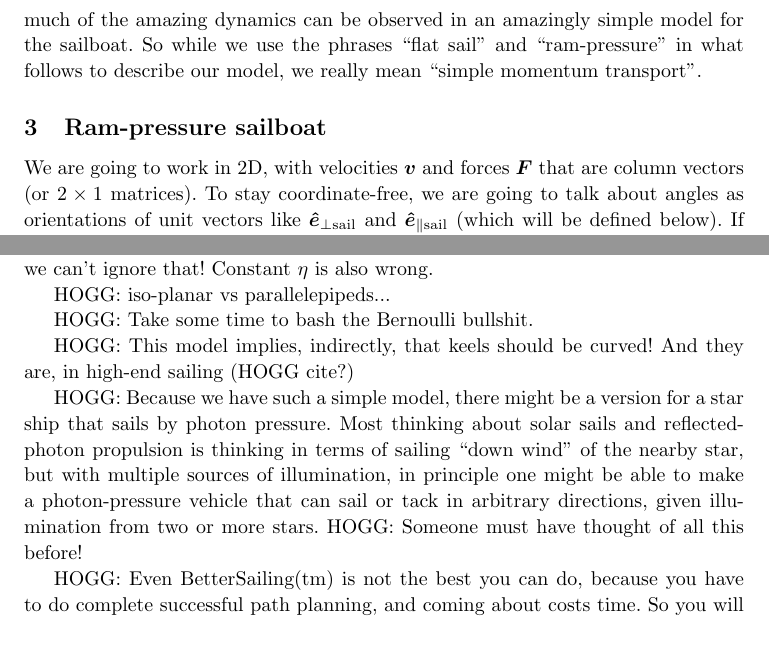
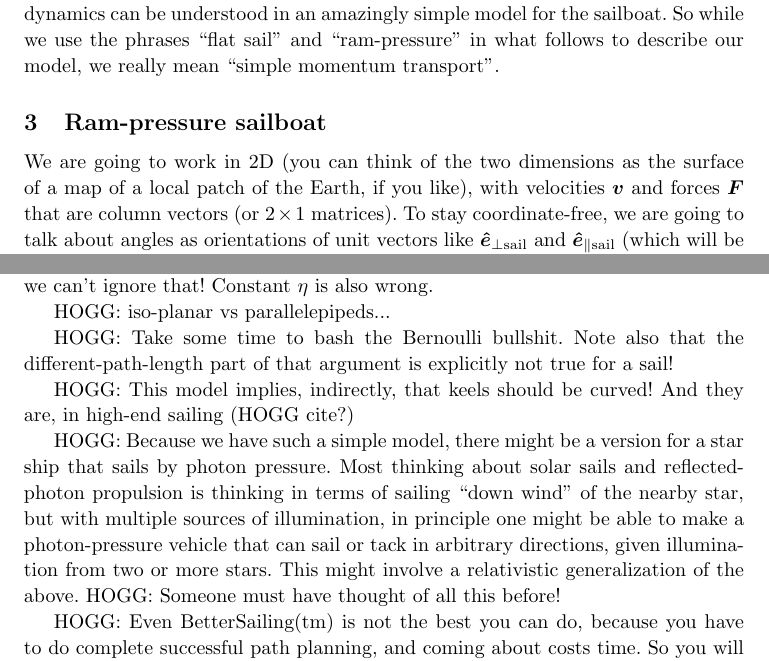
Before and after one commit to davidwhogg/Sailing, a LaTeX paper (paper/main.tex): two parts of pages 4 and 15 of 16, joined at a grey line, cut so that both start at the same text. Compiled offline with pdfLaTeX.

Commit message:
small things

```diff
--- a/paper/main.tex
+++ b/paper/main.tex
@@ -204,11 +203,11 @@ We are arguing that the sailboat can be modeled as having two important surfaces
 The angles of the sail and keel with respect to the air--boat and water-boat velocity vectors set the angular deviations of the two fluids, and therefore both the magnitudes and the directions of the sail and keel forces.
 The directions of the forces can be manipulated to create amazing boat dynamics and kinematics.
-The point of this \documentname{} is that much of the amazing dynamics can be observed in an amazingly simple model for the sailboat.
+The point of this \documentname{} is that much of the amazing dynamics can be understood in an amazingly simple model for the sailboat.
 So while we use the phrases ``flat sail'' and ``ram-pressure'' in what follows to describe our model, we really mean ``simple momentum transport''.
 
 \section{Ram-pressure sailboat}\label{sec:model}
 
-We are going to work in 2D, with velocities $\vec{v}$ and forces $\vec{F}$ that are column vectors (or $2\times 1$ matrices).
+We are going to work in 2D (you can think of the two dimensions as the surface of a map of a local patch of the Earth, if you like), with velocities $\vec{v}$ and forces $\vec{F}$ that are column vectors (or $2\times 1$ matrices).
 To stay coordinate-free, we are going to talk about angles as orientations of unit vectors like $\uvec_{\perp\sail}$ and $\uvec_{\parallel\sail}$ (which will be defined below).
 If you prefer to think in terms of angles, you can choose a coordinate system and then
 \begin{align}
@@ -536,12 +535,12 @@ HOGG: What were our assumptions? What are the myriad ways in which those assumpt
 
 HOGG: iso-planar vs parallelepipeds...
 
-HOGG: Take some time to bash the Bernoulli bullshit.
+HOGG: Take some time to bash the Bernoulli bullshit. Note also that the different-path-length part of that argument is explicitly not true for a sail!
 
 HOGG: This model implies, indirectly, that keels should be curved! And they are, in high-end sailing (HOGG cite?)
 
 HOGG: Because we have such a simple model, there might be a version for a star ship that sails by photon pressure.
-Most thinking about solar sails and reflected-photon propulsion is thinking in terms of sailing ``down wind'' of the nearby star, but with multiple sources of illumination, in principle one might be able to make a photon-pressure vehicle that can sail or tack in arbitrary directions, given illumination from two or more stars.
+Most thinking about solar sails and reflected-photon propulsion is thinking in terms of sailing ``down wind'' of the nearby star, but with multiple sources of illumination, in principle one might be able to make a photon-pressure vehicle that can sail or tack in arbitrary directions, given illumination from two or more stars. This might involve a relativistic generalization of the above.
 HOGG: Someone must have thought of all this before!
 
 HOGG: Even BetterSailing(tm) is not the best you can do, because you have to do complete successful path planning, and coming about costs time. So you will sail beyond the limits of BetterSailing(tm) if you do this correctly. This is out of scope for this \documentname.
```
Also changed, not shown: paper/main.tex (13 more changed lines).
